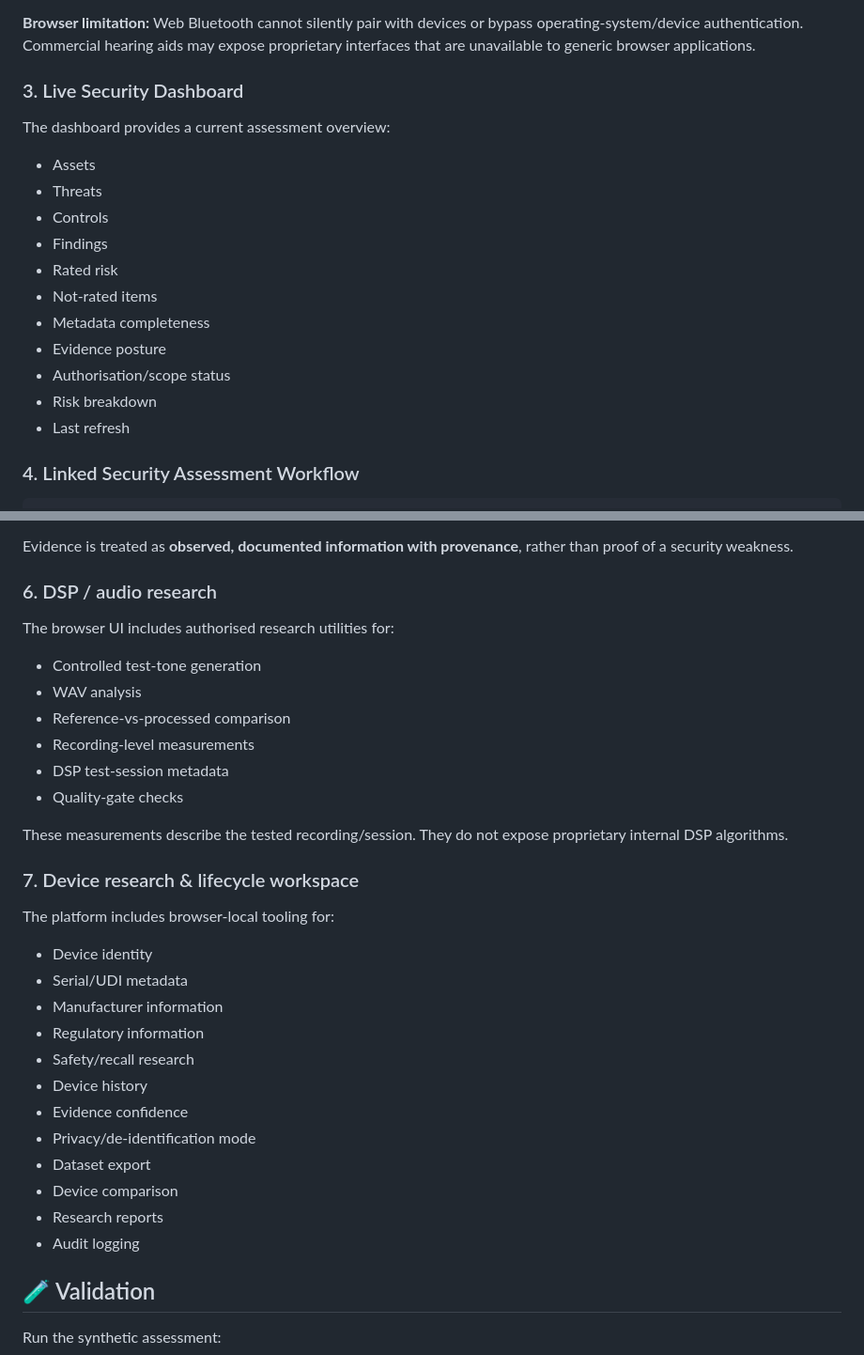
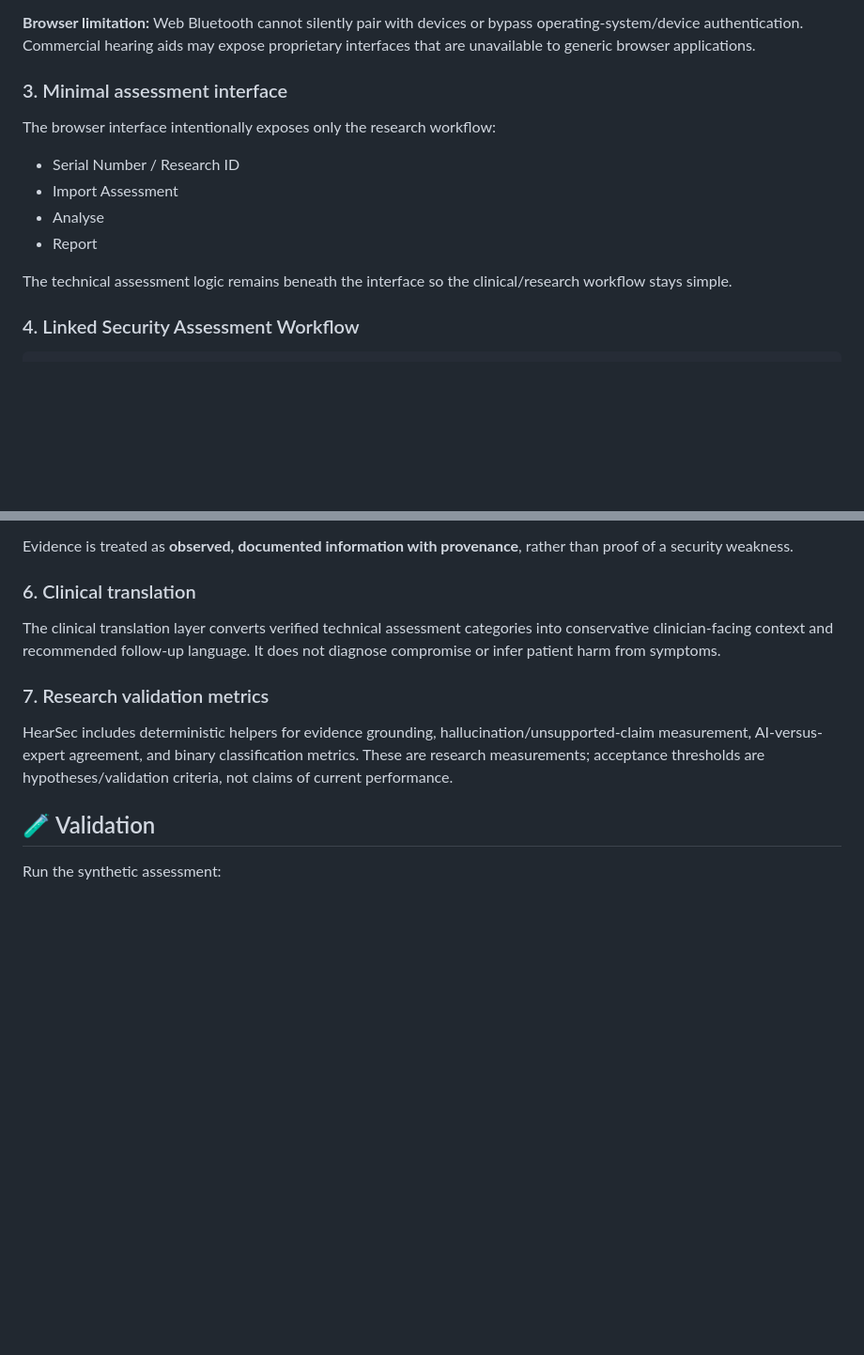
Before and after one commit to aether56tk/HearSec, a Markdown page: README.md, 2 parts joined by grey strips. Shown at 94% size. Drawn GitHub-style; blank space fills up the shorter version.

Commit message:
Align README with HearSec research build and minimal UI

```diff
--- a/README.md
+++ b/README.md
@@ -72,20 +72,15 @@ The connection layer:
 
 **Browser limitation:** Web Bluetooth cannot silently pair with devices or bypass operating-system/device authentication. Commercial hearing aids may expose proprietary interfaces that are unavailable to generic browser applications.
 
-### 3. Live Security Dashboard
-The dashboard provides a current assessment overview:
+### 3. Minimal assessment interface
+The browser interface intentionally exposes only the research workflow:
 
-- Assets
-- Threats
-- Controls
-- Findings
-- Rated risk
-- Not-rated items
-- Metadata completeness
-- Evidence posture
-- Authorisation/scope status
-- Risk breakdown
-- Last refresh
+- Serial Number / Research ID
+- Import Assessment
+- Analyse
+- Report
+
+The technical assessment logic remains beneath the interface so the clinical/research workflow stays simple.
 
 ### 4. Linked Security Assessment Workflow
 
@@ -120,31 +115,11 @@ HearSec supports evidence from:
 
 Evidence is treated as **observed, documented information with provenance**, rather than proof of a security weakness.
 
-### 6. DSP / audio research
-The browser UI includes authorised research utilities for:
-- Controlled test-tone generation
-- WAV analysis
-- Reference-vs-processed comparison
-- Recording-level measurements
-- DSP test-session metadata
-- Quality-gate checks
+### 6. Clinical translation
+The clinical translation layer converts verified technical assessment categories into conservative clinician-facing context and recommended follow-up language. It does not diagnose compromise or infer patient harm from symptoms.
 
-These measurements describe the tested recording/session. They do not expose proprietary internal DSP algorithms.
-
-### 7. Device research & lifecycle workspace
-The platform includes browser-local tooling for:
-- Device identity
-- Serial/UDI metadata
-- Manufacturer information
-- Regulatory information
-- Safety/recall research
-- Device history
-- Evidence confidence
-- Privacy/de-identification mode
-- Dataset export
-- Device comparison
-- Research reports
-- Audit logging
+### 7. Research validation metrics
+HearSec includes deterministic helpers for evidence grounding, hallucination/unsupported-claim measurement, AI-versus-expert agreement, and binary classification metrics. These are research measurements; acceptance thresholds are hypotheses/validation criteria, not claims of current performance.
 
 ## 🧪 Validation
 
```
